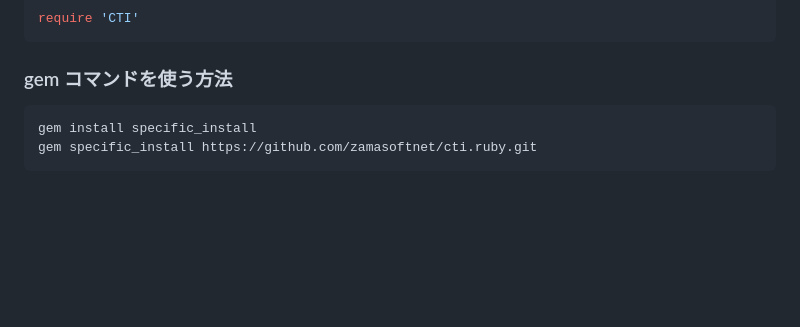
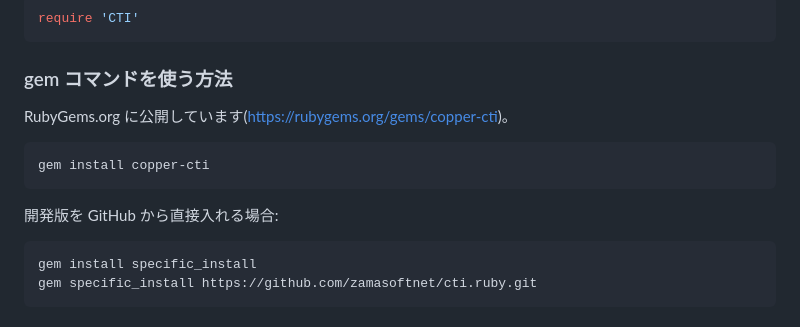
Before and after one commit to zamasoftnet/cti.ruby, a Markdown page: README.md, the part around the change. Drawn GitHub-style; blank space fills up the shorter version.

Commit message:
README: install from RubyGems (copper-cti 2.2.0 is published)
Co-Authored-By: Claude Fable 5.1 <noreply@anthropic.com>
Claude-Session: https://claude.ai/code/session_01BnstuhXcufj9ENJKXoiZ6b

````diff
--- a/README.md
+++ b/README.md
@@ -39,6 +39,14 @@ require 'CTI'
 ```
 
 ### gem コマンドを使う方法
+
+RubyGems.org に公開しています(https://rubygems.org/gems/copper-cti)。
+
+```bash
+gem install copper-cti
+```
+
+開発版を GitHub から直接入れる場合:
 
 ```bash
 gem install specific_install
````
